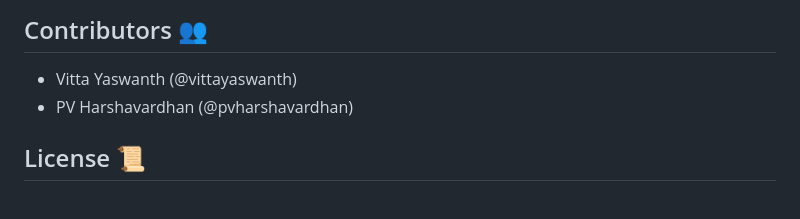
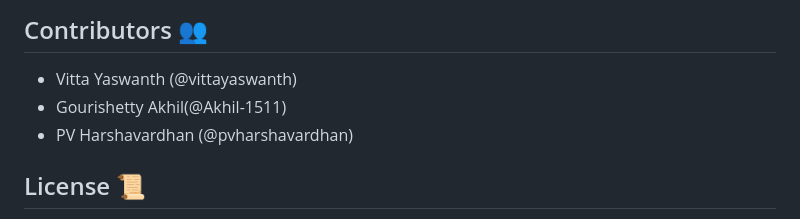
Before and after one commit to Akhil-1511/ConnectSphere, a Markdown page: README.md, the part around the change. Rendered like a GitHub page.

```diff
--- a/README.md
+++ b/README.md
@@ -67,7 +67,9 @@ To get started with ConnectSphere, follow these steps:
 ## Contributors 👥
 
 - Vitta Yaswanth (@vittayaswanth)
+- Gourishetty Akhil(@Akhil-1511)
 - PV Harshavardhan (@pvharshavardhan)
+
 
 ## License 📜
 
```
